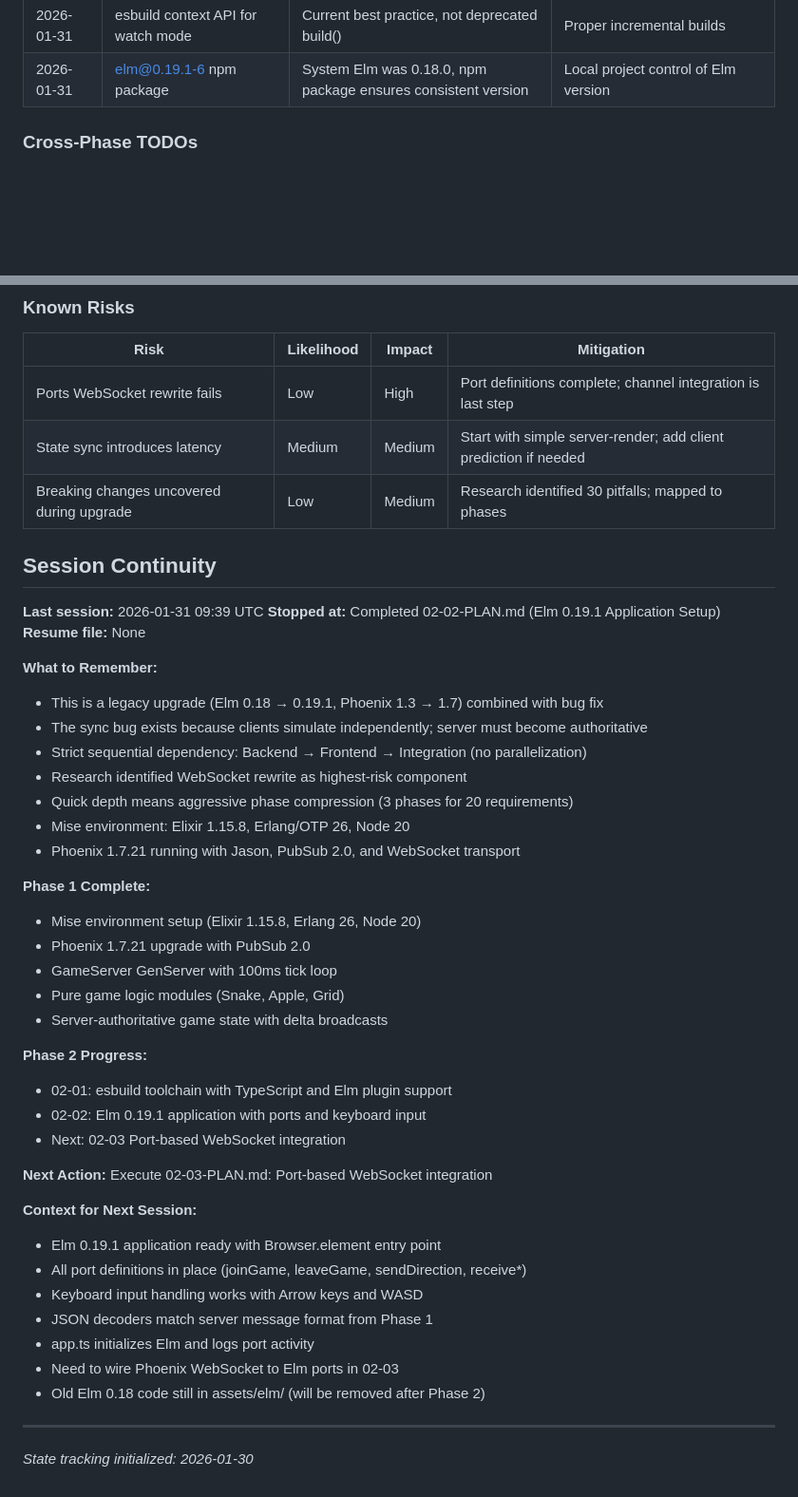
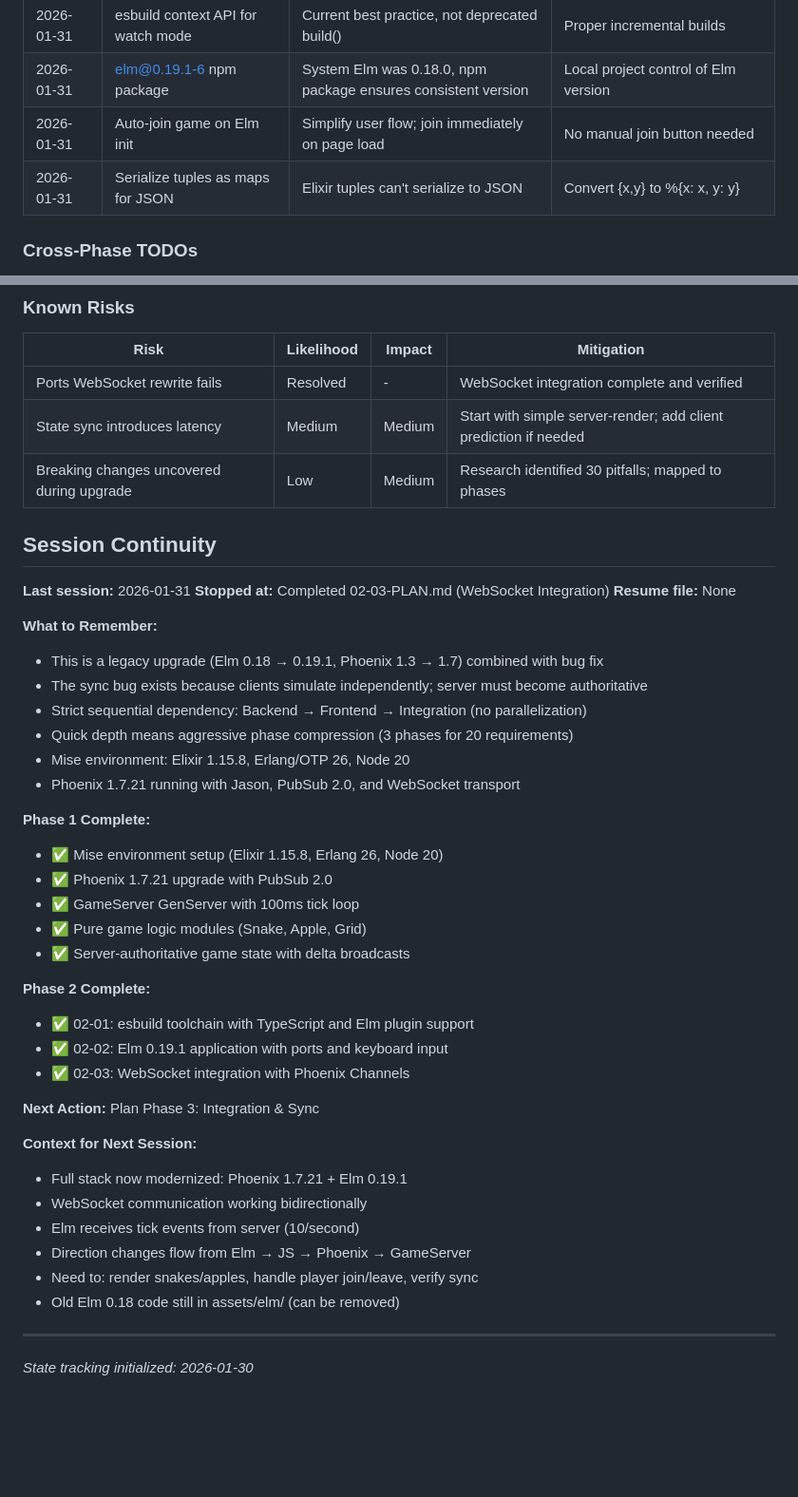
Before and after one commit to JulianLeviston/snaker-elm, a Markdown page: .planning/STATE.md, 2 parts joined by grey strips. Shown at 95% size. GitHub-like rendering; blank space fills up the shorter version.

Commit message:
docs(02-03): complete WebSocket integration plan
Co-Authored-By: Claude Opus 4.5 <noreply@anthropic.com>

```diff
--- a/.planning/STATE.md
+++ b/.planning/STATE.md
@@ -57,6 +57,8 @@ Phase 3: [          ] 0% (0/? plans)
 | 2026-01-31 | esbuild with TypeScript strict mode | Modern build toolchain; type safety | Replaced Brunch, enables TS adoption |
 | 2026-01-31 | esbuild context API for watch mode | Current best practice, not deprecated build() | Proper incremental builds |
 | 2026-01-31 | elm@0.19.1-6 npm package | System Elm was 0.18.0, npm package ensures consistent version | Local project control of Elm version |
+| 2026-01-31 | Auto-join game on Elm init | Simplify user flow; join immediately on page load | No manual join button needed |
+| 2026-01-31 | Serialize tuples as maps for JSON | Elixir tuples can't serialize to JSON | Convert {x,y} to %{x: x, y: y} |
 
 ### Cross-Phase TODOs
 
@@ -80,48 +82,46 @@ Phase 3: [          ] 0% (0/? plans)
 
 | Risk | Likelihood | Impact | Mitigation |
 |------|------------|--------|------------|
-| Ports WebSocket rewrite fails | Low | High | Port definitions complete; channel integration is last step |
+| Ports WebSocket rewrite fails | Resolved | - | WebSocket integration complete and verified |
 | State sync introduces latency | Medium | Medium | Start with simple server-render; add client prediction if needed |
 | Breaking changes uncovered during upgrade | Low | Medium | Research identified 30 pitfalls; mapped to phases |
 
 ## Session Continuity
 
-**Last session:** 2026-01-31 09:39 UTC
-**Stopped at:** Completed 02-02-PLAN.md (Elm 0.19.1 Application Setup)
+**Last session:** 2026-01-31
+**Stopped at:** Completed 02-03-PLAN.md (WebSocket Integration)
 **Resume file:** None
 
 **What to Remember:**
 - This is a legacy upgrade (Elm 0.18 → 0.19.1, Phoenix 1.3 → 1.7) combined with bug fix
 - The sync bug exists because clients simulate independently; server must become authoritative
 - Strict sequential dependency: Backend → Frontend → Integration (no parallelization)
-- Research identified WebSocket rewrite as highest-risk component
 - Quick depth means aggressive phase compression (3 phases for 20 requirements)
 - Mise environment: Elixir 1.15.8, Erlang/OTP 26, Node 20
 - Phoenix 1.7.21 running with Jason, PubSub 2.0, and WebSocket transport
 
 **Phase 1 Complete:**
-- Mise environment setup (Elixir 1.15.8, Erlang 26, Node 20)
-- Phoenix 1.7.21 upgrade with PubSub 2.0
-- GameServer GenServer with 100ms tick loop
-- Pure game logic modules (Snake, Apple, Grid)
-- Server-authoritative game state with delta broadcasts
+- ✅ Mise environment setup (Elixir 1.15.8, Erlang 26, Node 20)
+- ✅ Phoenix 1.7.21 upgrade with PubSub 2.0
+- ✅ GameServer GenServer with 100ms tick loop
+- ✅ Pure game logic modules (Snake, Apple, Grid)
+- ✅ Server-authoritative game state with delta broadcasts
 
-**Phase 2 Progress:**
-- 02-01: esbuild toolchain with TypeScript and Elm plugin support
-- 02-02: Elm 0.19.1 application with ports and keyboard input
-- Next: 02-03 Port-based WebSocket integration
+**Phase 2 Complete:**
+- ✅ 02-01: esbuild toolchain with TypeScript and Elm plugin support
+- ✅ 02-02: Elm 0.19.1 application with ports and keyboard input
+- ✅ 02-03: WebSocket integration with Phoenix Channels
 
 **Next Action:**
-Execute 02-03-PLAN.md: Port-based WebSocket integration
+Plan Phase 3: Integration & Sync
 
 **Context for Next Session:**
-- Elm 0.19.1 application ready with Browser.element entry point
-- All port definitions in place (joinGame, leaveGame, sendDirection, receive*)
-- Keyboard input handling works with Arrow keys and WASD
-- JSON decoders match server message format from Phase 1
-- app.ts initializes Elm and logs port activity
-- Need to wire Phoenix WebSocket to Elm ports in 02-03
-- Old Elm 0.18 code still in assets/elm/ (will be removed after Phase 2)
+- Full stack now modernized: Phoenix 1.7.21 + Elm 0.19.1
+- WebSocket communication working bidirectionally
+- Elm receives tick events from server (10/second)
+- Direction changes flow from Elm → JS → Phoenix → GameServer
+- Need to: render snakes/apples, handle player join/leave, verify sync
+- Old Elm 0.18 code still in assets/elm/ (can be removed)
 
 ---
 
```
Also changed, not shown: other parts of .planning/STATE.md (+10 -10 lines), 1 other file.
